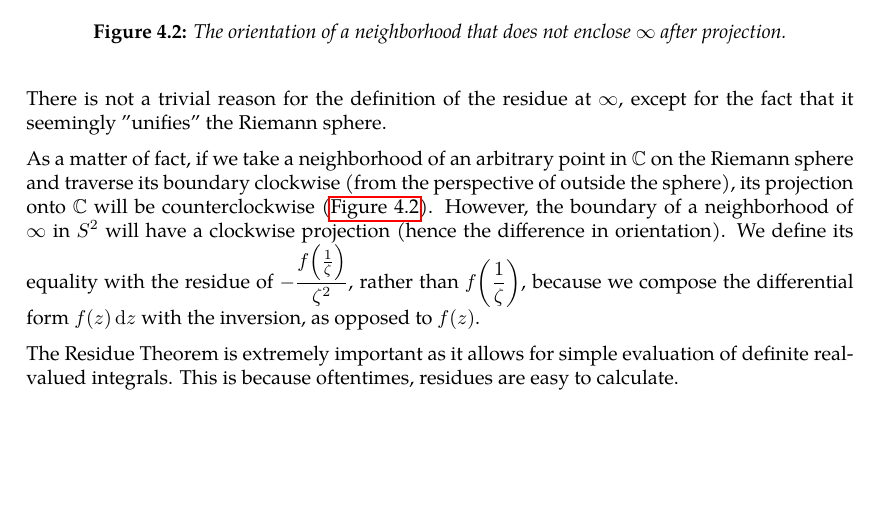
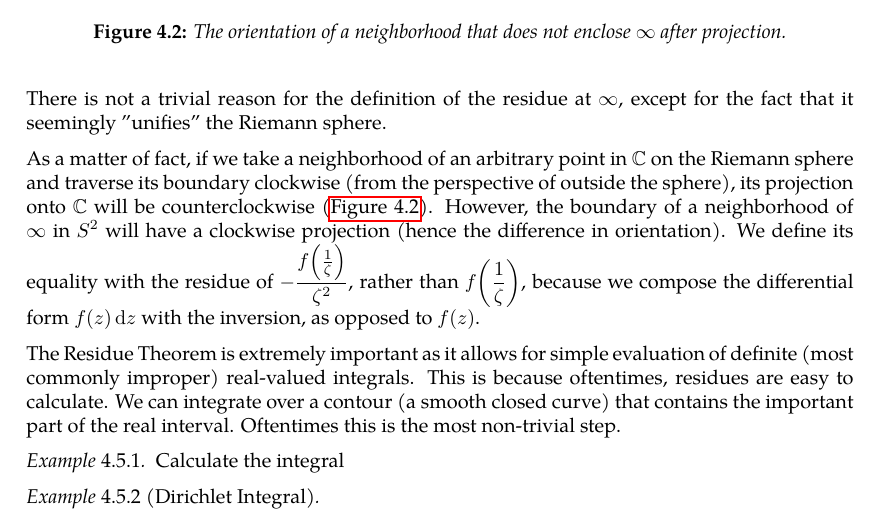
Before and after one commit to slipperking/complex-analysis-latex, a LaTeX document (main.tex): part of page 85 of 86, cut so that both start at the same text, the shorter picture padded with empty space. Compiled offline with pdfLaTeX.

Commit message:
overleaf_to_git (Wed Jul  2 16:42:35 2025 -0700): update main.tex from r16791 to r16797

```diff
--- a/main.tex
+++ b/main.tex
@@ -2099,8 +2099,13 @@ There is not a trivial reason for the definition of the residue at \(\infty\), e
 \label{fig:stereographicprojectionofneighborhood}
 \end{figure}As a matter of fact, if we take a neighborhood of an arbitrary point in \(\mathbb{C}\) on the Riemann sphere and traverse its boundary clockwise (from the perspective of outside the sphere), its projection onto \(\mathbb{C}\) will be counterclockwise (\autoref{fig:stereographicprojectionofneighborhood}). However, the boundary of a neighborhood of \(\infty\) in \(S^2\) will have a clockwise projection (hence the difference in orientation). We define its equality with the residue of \(-\frac{f\qty(\frac{1}{\zeta})}{\zeta^2}\), rather than \(f\qty(\frac{1}{\zeta})\), because we compose the differential form \(f(z)\ddz\) with the inversion, as opposed to \(f(z)\).
 
-The Residue Theorem is extremely important as it allows for simple evaluation of definite real-valued integrals. This is because oftentimes, residues are easy to calculate.
-
+The Residue Theorem is extremely important as it allows for simple evaluation of definite (most commonly improper) real-valued integrals. This is because oftentimes, residues are easy to calculate. We can integrate over a contour (a smooth closed curve) that contains the important part of the real interval. Oftentimes this is the most non-trivial step.
+\begin{example}
+    Calculate the integral
+\end{example}
+\begin{example}[Dirichlet Integral]
+
+\end{example}
 \subsection{Analytic Continuation}
 We
 \section{The Theory of Riemann}
```
